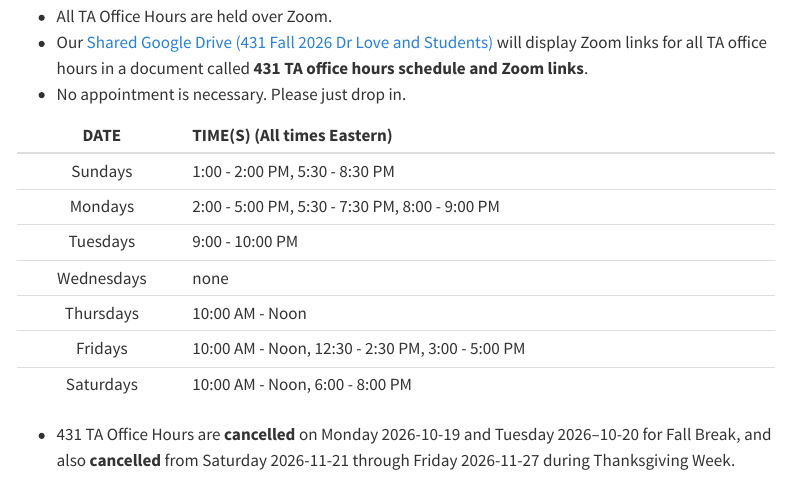
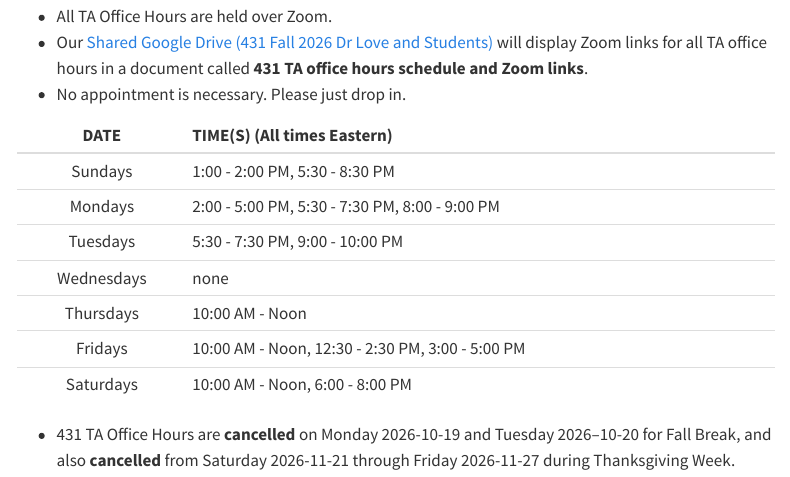
Before and after one commit to THOMASELOVE/431-2026, a Quarto document (calendar.qmd): the page in a window 1100 px wide, from 3740 px down. Rendered offline with R 4.5, knitr and Pandoc in place of Quarto, with nearby package versions; menus at the side of the page are left out.

Commit message:
Update to student-ready.

```diff
--- a/_quarto.yml
+++ b/_quarto.yml
@@ -7,7 +7,7 @@ website:
   announcement:
     icon: tornado
     dismissable: true
-    content: "**ALERT**: EVERYTHING here is **preliminary**, and thus **subject to change** before class begins on 2026-08-25."
+    content: "**ALERT**: Some things on this page may change before class begins on 2026-08-25."
     type: primary
     position: below-navbar
   margin-header: |
--- a/calendar.qmd
+++ b/calendar.qmd
@@ -118,7 +118,7 @@ DATE | TIME(S) (All times Eastern)
 :--------: | :----------------------------------
 Sundays | 1:00 - 2:00 PM, 5:30 - 8:30 PM
 Mondays | 2:00 - 5:00 PM, 5:30 - 7:30 PM, 8:00 - 9:00 PM
-Tuesdays | 9:00 - 10:00 PM
+Tuesdays | 5:30 - 7:30 PM, 9:00 - 10:00 PM
 Wednesdays | none
 Thursdays | 10:00 AM - Noon
 Fridays | 10:00 AM - Noon, 12:30 - 2:30 PM, 3:00 - 5:00 PM
--- a/contact.qmd
+++ b/contact.qmd
@@ -37,7 +37,7 @@ DATE | TIME(S) (All times Eastern)
 :--------: | :----------------------------------
 Sundays | 1:00 - 2:00 PM, 5:30 - 8:30 PM
 Mondays | 2:00 - 5:00 PM, 5:30 - 7:30 PM, 8:00 - 9:00 PM
-Tuesdays | 9:00 - 10:00 PM
+Tuesdays | 5:30 - 7:30 PM, 9:00 - 10:00 PM
 Wednesdays | none
 Thursdays | 10:00 AM - Noon
 Fridays | 10:00 AM - Noon, 12:30 - 2:30 PM, 3:00 - 5:00 PM
```
Also changed, not shown: docs/search.json, 8 other files.
